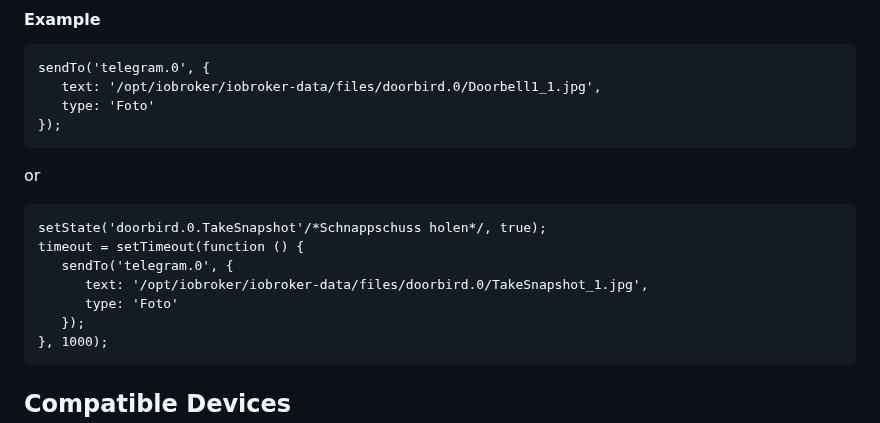
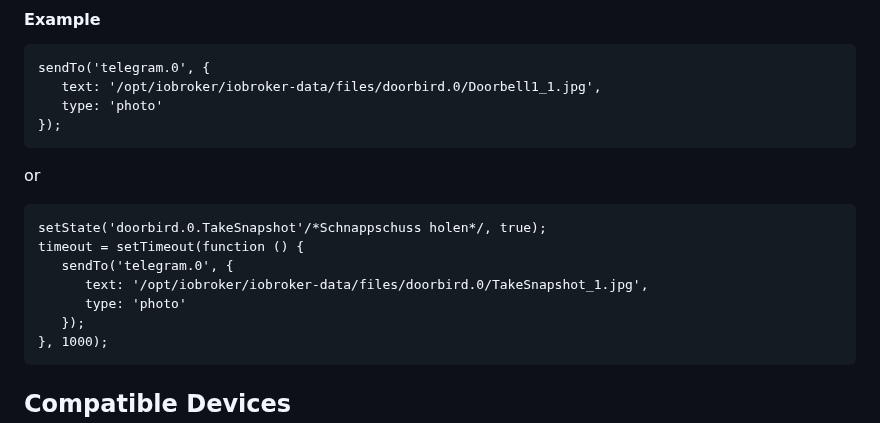
Before and after one commit to iobroker-community-adapters/ioBroker.doorbird, a Markdown page: README.md, the part around the change. Rendered like a GitHub page.

````diff
--- a/README.md
+++ b/README.md
@@ -71,7 +71,7 @@ http://192.168.0.2:8081/files/doorbird.0/Doorbell1_1.jpg
 ```
 sendTo('telegram.0', {
    text: '/opt/iobroker/iobroker-data/files/doorbird.0/Doorbell1_1.jpg',
-   type: 'Foto'
+   type: 'photo'
 });
 ```
 
@@ -82,7 +82,7 @@ setState('doorbird.0.TakeSnapshot'/*Schnappschuss holen*/, true);
 timeout = setTimeout(function () {
    sendTo('telegram.0', {
       text: '/opt/iobroker/iobroker-data/files/doorbird.0/TakeSnapshot_1.jpg',
-      type: 'Foto'
+      type: 'photo'
    });
 }, 1000);
 ```
````
